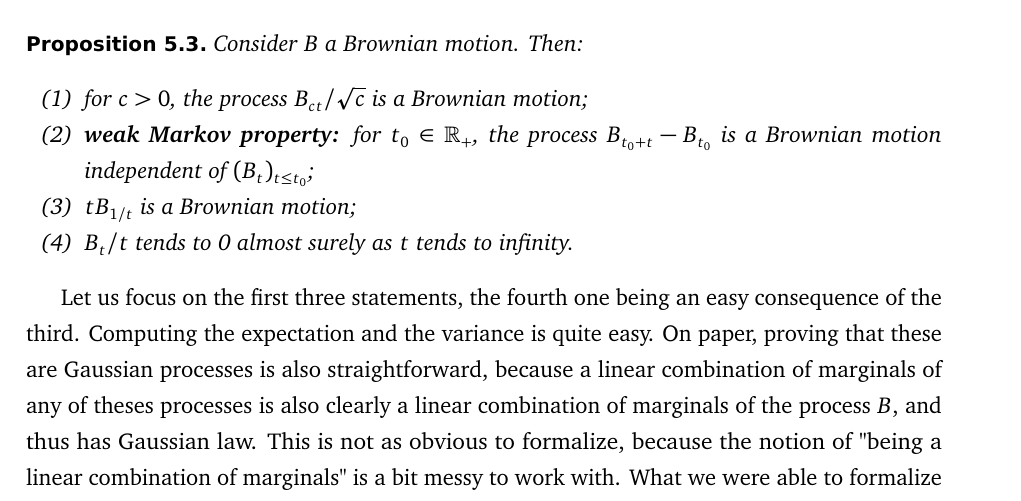
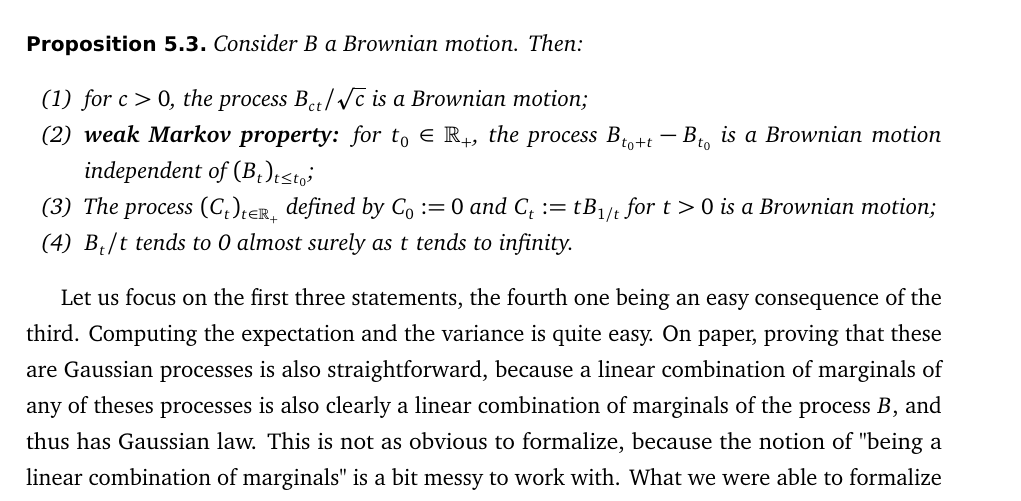
Before and after one commit to RemyDegenne/brownian-motion, a LaTeX document (BM_paper/main.tex): part of page 35 of 41, cut so that both start at the same text. Compiled offline with pdfLaTeX.

Commit message:
t B_{1/t}

```diff
--- a/BM_paper/main.tex
+++ b/BM_paper/main.tex
@@ -1060,7 +1060,7 @@ Consider $B$ a Brownian motion. Then:
 \begin{enumerate}[noitemsep]
   \item for $c>0$, the process $B_{ct}/\sqrt{c}$ is a Brownian motion;
   \item \textbf{weak Markov property:} for $t_0 \in \mathbb{R}_+$, the process $B_{t_0 + t} - B_{t_0}$ is a Brownian motion independent of $(B_t)_{t \le t_0}$;
-  \item $t B_{1/t}$ is a Brownian motion;
+  \item The process $(C_t)_{t \in \mathbb{R}_+}$ defined by $C_0 := 0$ and $C_t := t B_{1/t}$ for $t > 0$ is a Brownian motion;
   \item $B_t/t$ tends to 0 almost surely as $t$ tends to infinity.
 \end{enumerate}
 \end{proposition}
```
